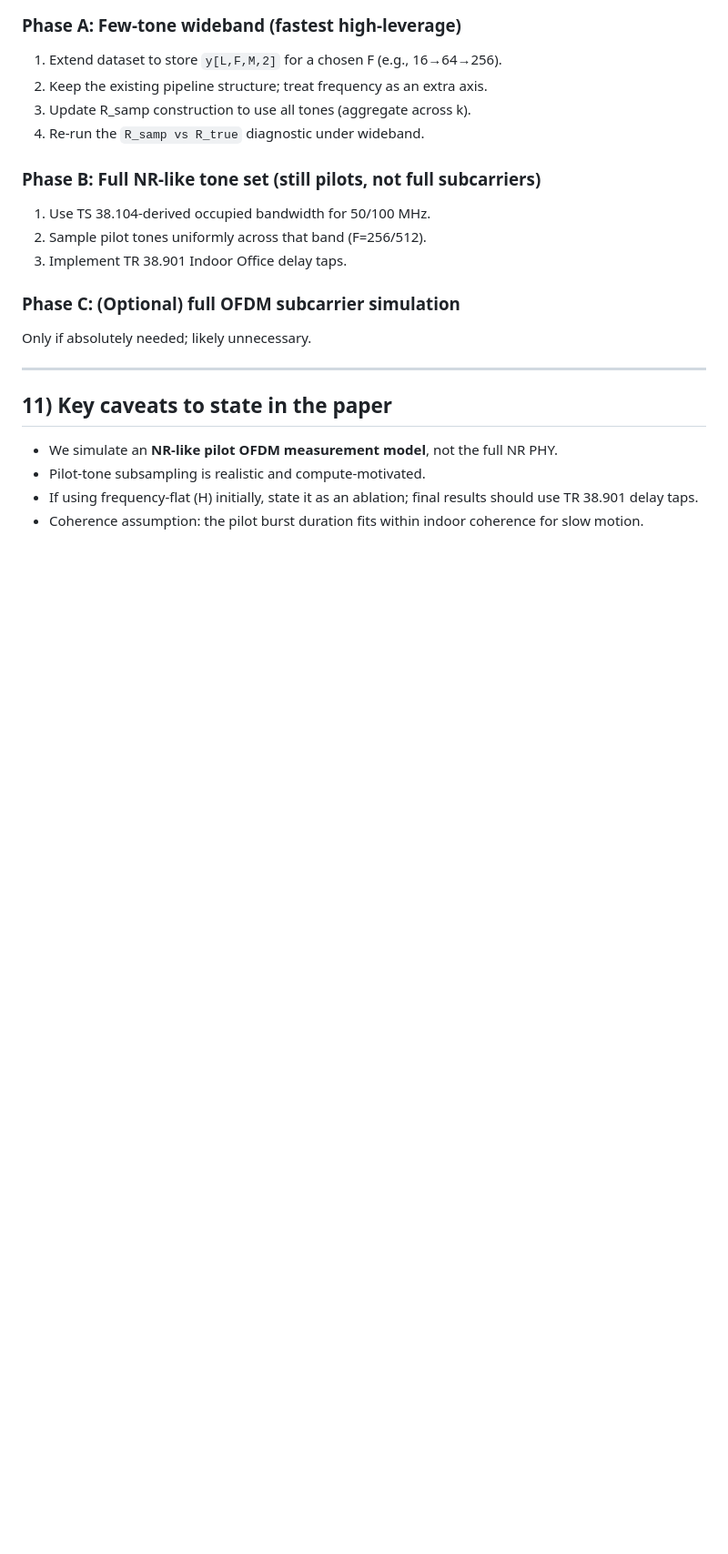
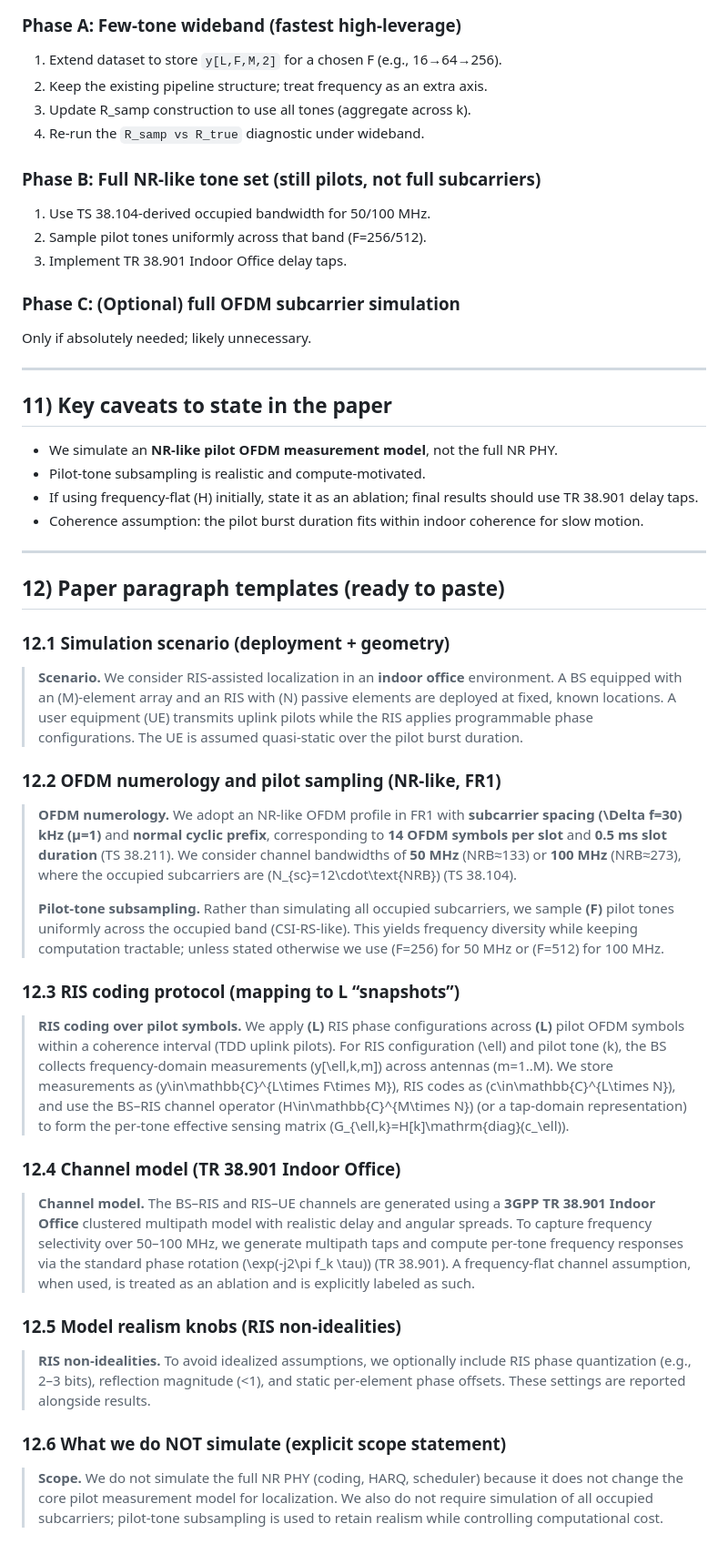
Before and after one commit to TahmidZee/ris-localization-mvdr, a Markdown page: OFDM_TR38901_INDOOR_PLAN.md, the part around the change. Shown at 91% size. GitHub-like rendering; blank space fills up the shorter version.

Commit message:
Add paper-ready paragraph templates to OFDM/TR38.901 plan

```diff
--- a/OFDM_TR38901_INDOOR_PLAN.md
+++ b/OFDM_TR38901_INDOOR_PLAN.md
@@ -238,3 +238,27 @@ Only if absolutely needed; likely unnecessary.
 - Pilot-tone subsampling is realistic and compute-motivated.
 - If using frequency-flat \(H\) initially, state it as an ablation; final results should use TR 38.901 delay taps.
 - Coherence assumption: the pilot burst duration fits within indoor coherence for slow motion.
+
+---
+
+## 12) Paper paragraph templates (ready to paste)
+
+### 12.1 Simulation scenario (deployment + geometry)
+> **Scenario.** We consider RIS-assisted localization in an **indoor office** environment. A BS equipped with an \(M\)-element array and an RIS with \(N\) passive elements are deployed at fixed, known locations. A user equipment (UE) transmits uplink pilots while the RIS applies programmable phase configurations. The UE is assumed quasi-static over the pilot burst duration.
+
+### 12.2 OFDM numerology and pilot sampling (NR-like, FR1)
+> **OFDM numerology.** We adopt an NR-like OFDM profile in FR1 with **subcarrier spacing \(\Delta f=30\) kHz (μ=1)** and **normal cyclic prefix**, corresponding to **14 OFDM symbols per slot** and **0.5 ms slot duration** (TS 38.211). We consider channel bandwidths of **50 MHz** (NRB≈133) or **100 MHz** (NRB≈273), where the occupied subcarriers are \(N_{sc}=12\cdot\text{NRB}\) (TS 38.104).
+>
+> **Pilot-tone subsampling.** Rather than simulating all occupied subcarriers, we sample **\(F\)** pilot tones uniformly across the occupied band (CSI-RS-like). This yields frequency diversity while keeping computation tractable; unless stated otherwise we use \(F=256\) for 50 MHz or \(F=512\) for 100 MHz.
+
+### 12.3 RIS coding protocol (mapping to L “snapshots”)
+> **RIS coding over pilot symbols.** We apply **\(L\)** RIS phase configurations across **\(L\)** pilot OFDM symbols within a coherence interval (TDD uplink pilots). For RIS configuration \(\ell\) and pilot tone \(k\), the BS collects frequency-domain measurements \(y[\ell,k,m]\) across antennas \(m=1..M\). We store measurements as \(y\in\mathbb{C}^{L\times F\times M}\), RIS codes as \(c\in\mathbb{C}^{L\times N}\), and use the BS–RIS channel operator \(H\in\mathbb{C}^{M\times N}\) (or a tap-domain representation) to form the per-tone effective sensing matrix \(G_{\ell,k}=H[k]\mathrm{diag}(c_\ell)\).
+
+### 12.4 Channel model (TR 38.901 Indoor Office)
+> **Channel model.** The BS–RIS and RIS–UE channels are generated using a **3GPP TR 38.901 Indoor Office** clustered multipath model with realistic delay and angular spreads. To capture frequency selectivity over 50–100 MHz, we generate multipath taps and compute per-tone frequency responses via the standard phase rotation \(\exp(-j2\pi f_k \tau)\) (TR 38.901). A frequency-flat channel assumption, when used, is treated as an ablation and is explicitly labeled as such.
+
+### 12.5 Model realism knobs (RIS non-idealities)
+> **RIS non-idealities.** To avoid idealized assumptions, we optionally include RIS phase quantization (e.g., 2–3 bits), reflection magnitude \(<1\), and static per-element phase offsets. These settings are reported alongside results.
+
+### 12.6 What we do NOT simulate (explicit scope statement)
+> **Scope.** We do not simulate the full NR PHY (coding, HARQ, scheduler) because it does not change the core pilot measurement model for localization. We also do not require simulation of all occupied subcarriers; pilot-tone subsampling is used to retain realism while controlling computational cost.
```
